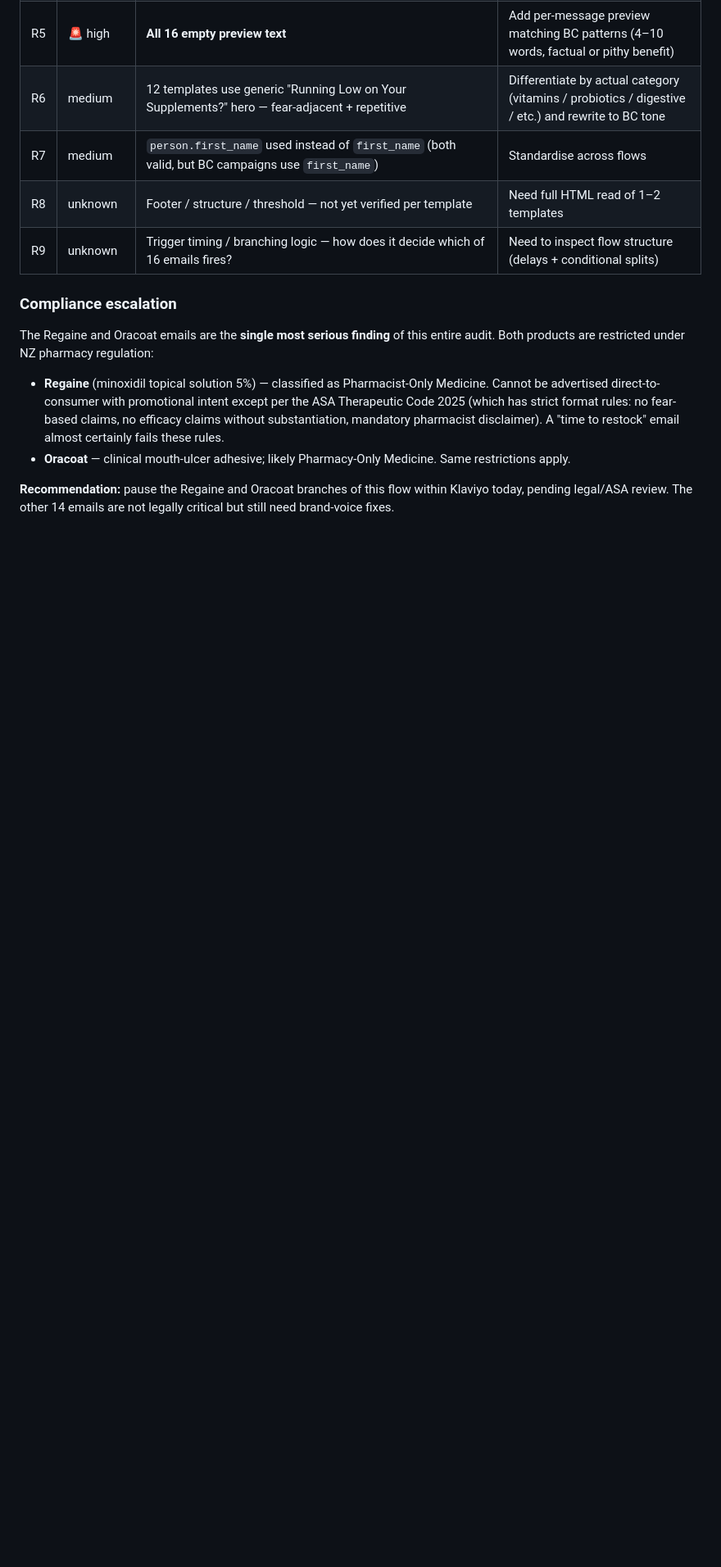
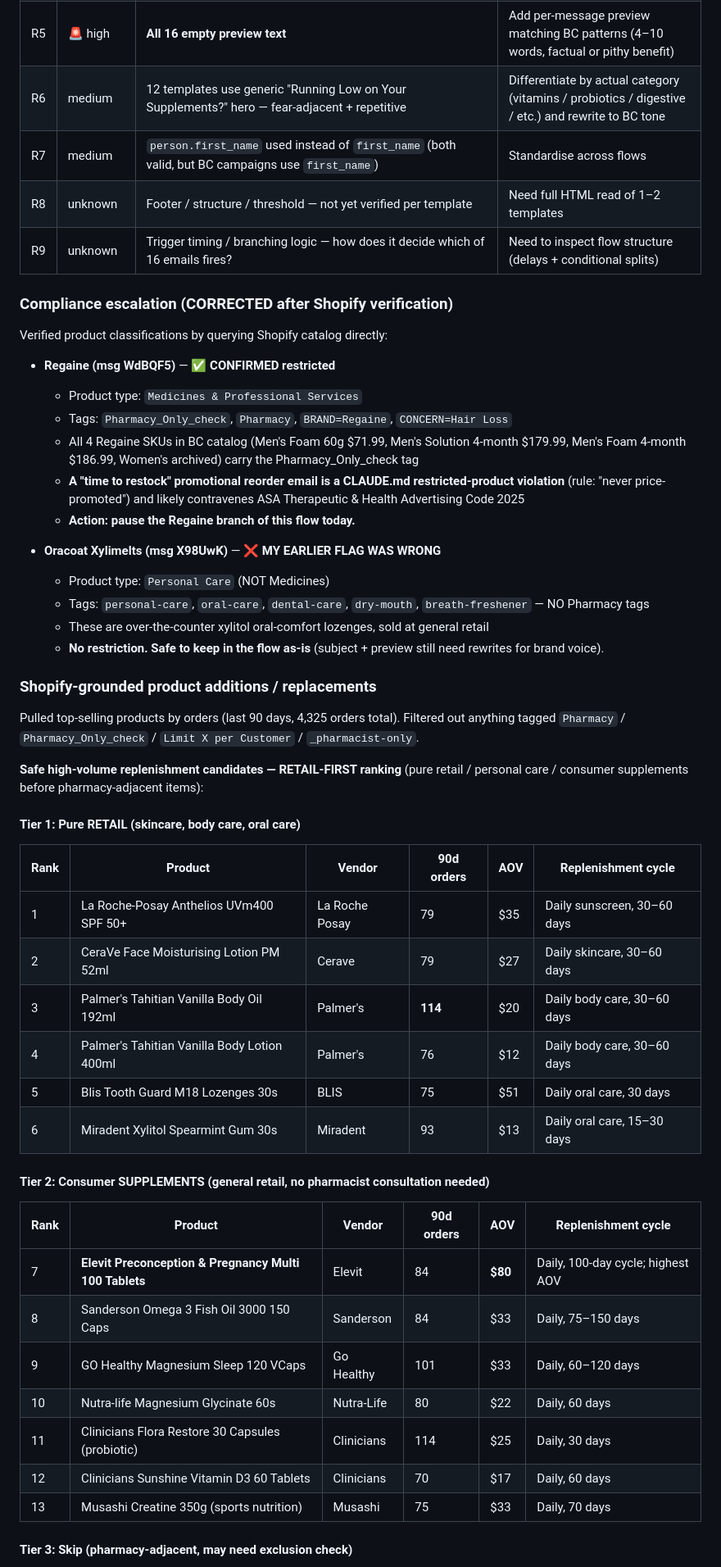
Before and after one commit to harpreets0606-del/pantrypilot, a Markdown page: klaviyo/FLOWS_AUDIT.md, the part around one of its changes. Shown at 82% size. Rendered like a GitHub page; blank space fills up the shorter version.

```diff
--- a/klaviyo/FLOWS_AUDIT.md
+++ b/klaviyo/FLOWS_AUDIT.md
@@ -237,11 +237,51 @@ Recommended: **option B first** — verify whether they're in any flow message c
 | R8 | unknown | Footer / structure / threshold — not yet verified per template | Need full HTML read of 1–2 templates |
 | R9 | unknown | Trigger timing / branching logic — how does it decide which of 16 emails fires? | Need to inspect flow structure (delays + conditional splits) |
 
-### Compliance escalation
+### Compliance escalation (CORRECTED after Shopify verification)
 
-The Regaine and Oracoat emails are the **single most serious finding** of this entire audit. Both products are restricted under NZ pharmacy regulation:
+Verified product classifications by querying Shopify catalog directly:
 
-- **Regaine** (minoxidil topical solution 5%) — classified as Pharmacist-Only Medicine. Cannot be advertised direct-to-consumer with promotional intent except per the ASA Therapeutic Code 2025 (which has strict format rules: no fear-based claims, no efficacy claims without substantiation, mandatory pharmacist disclaimer). A "time to restock" email almost certainly fails these rules.
-- **Oracoat** — clinical mouth-ulcer adhesive; likely Pharmacy-Only Medicine. Same restrictions apply.
+- **Regaine (msg WdBQF5)** — ✅ **CONFIRMED restricted**
+  - Product type: `Medicines & Professional Services`
+  - Tags: `Pharmacy_Only_check`, `Pharmacy`, `BRAND=Regaine`, `CONCERN=Hair Loss`
+  - All 4 Regaine SKUs in BC catalog (Men's Foam 60g $71.99, Men's Solution 4-month $179.99, Men's Foam 4-month $186.99, Women's archived) carry the Pharmacy_Only_check tag
+  - **A "time to restock" promotional reorder email is a CLAUDE.md restricted-product violation** (rule: "never price-promoted") and likely contravenes ASA Therapeutic & Health Advertising Code 2025
+  - **Action: pause the Regaine branch of this flow today.**
 
-**Recommendation:** pause the Regaine and Oracoat branches of this flow within Klaviyo today, pending legal/ASA review. The other 14 emails are not legally critical but still need brand-voice fixes.
+- **Oracoat Xylimelts (msg X98UwK)** — ❌ **MY EARLIER FLAG WAS WRONG**
+  - Product type: `Personal Care` (NOT Medicines)
+  - Tags: `personal-care`, `oral-care`, `dental-care`, `dry-mouth`, `breath-freshener` — NO Pharmacy tags
+  - These are over-the-counter xylitol oral-comfort lozenges, sold at general retail
+  - **No restriction. Safe to keep in the flow as-is** (subject + preview still need rewrites for brand voice).
+
+### Shopify-grounded product additions / replacements
+
+Pulled top-selling products by orders (last 90 days, 4,325 orders total). Filtered out anything tagged `Pharmacy` / `Pharmacy_Only_check` / `Limit X per Customer` / `_pharmacist-only`.
+
+**Safe high-volume replenishment candidates — RETAIL-FIRST ranking** (pure retail / personal care / consumer supplements before pharmacy-adjacent items):
+
+#### Tier 1: Pure RETAIL (skincare, body care, oral care)
+
+| Rank | Product | Vendor | 90d orders | AOV | Replenishment cycle |
+|---|---|---|---|---|---|
+| 1 | La Roche-Posay Anthelios UVm400 SPF 50+ | La Roche Posay | 79 | $35 | Daily sunscreen, 30–60 days |
+| 2 | CeraVe Face Moisturising Lotion PM 52ml | Cerave | 79 | $27 | Daily skincare, 30–60 days |
+| 3 | Palmer's Tahitian Vanilla Body Oil 192ml | Palmer's | **114** | $20 | Daily body care, 30–60 days |
+| 4 | Palmer's Tahitian Vanilla Body Lotion 400ml | Palmer's | 76 | $12 | Daily body care, 30–60 days |
+| 5 | Blis Tooth Guard M18 Lozenges 30s | BLIS | 75 | $51 | Daily oral care, 30 days |
+| 6 | Miradent Xylitol Spearmint Gum 30s | Miradent | 93 | $13 | Daily oral care, 15–30 days |
+
+#### Tier 2: Consumer SUPPLEMENTS (general retail, no pharmacist consultation needed)
+
+| Rank | Product | Vendor | 90d orders | AOV | Replenishment cycle |
+|---|---|---|---|---|---|
+| 7 | **Elevit Preconception & Pregnancy Multi 100 Tablets** | Elevit | 84 | **$80** | Daily, 100-day cycle; highest AOV |
+| 8 | Sanderson Omega 3 Fish Oil 3000 150 Caps | Sanderson | 84 | $33 | Daily, 75–150 days |
+| 9 | GO Healthy Magnesium Sleep 120 VCaps | Go Healthy | 101 | $33 | Daily, 60–120 days |
+| 10 | Nutra-life Magnesium Glycinate 60s | Nutra-Life | 80 | $22 | Daily, 60 days |
+| 11 | Clinicians Flora Restore 30 Capsules (probiotic) | Clinicians | 114 | $25 | Daily, 30 days |
+| 12 | Clinicians Sunshine Vitamin D3 60 Tablets | Clinicians | 70 | $17 | Daily, 60 days |
+| 13 | Musashi Creatine 350g (sports nutrition) | Musashi | 75 | $33 | Daily, 70 days |
+
+#### Tier 3: Skip (pharmacy-adjacent, may need exclusion check)
+
```
Also changed, not shown: other parts of klaviyo/FLOWS_AUDIT.md (+52 -0 lines).
